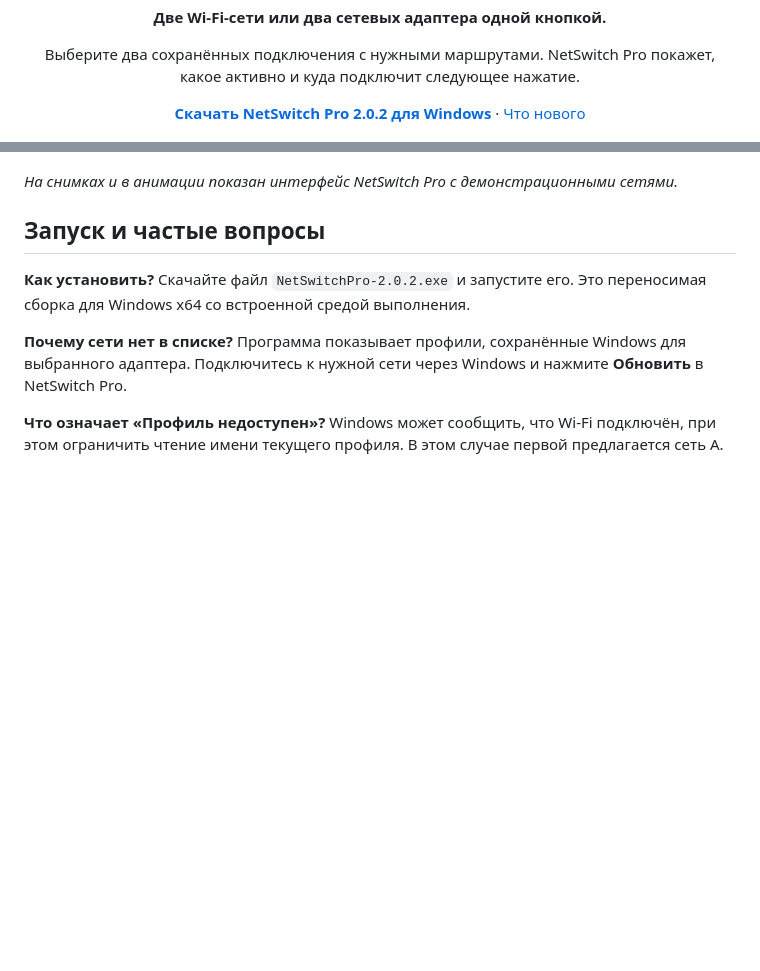
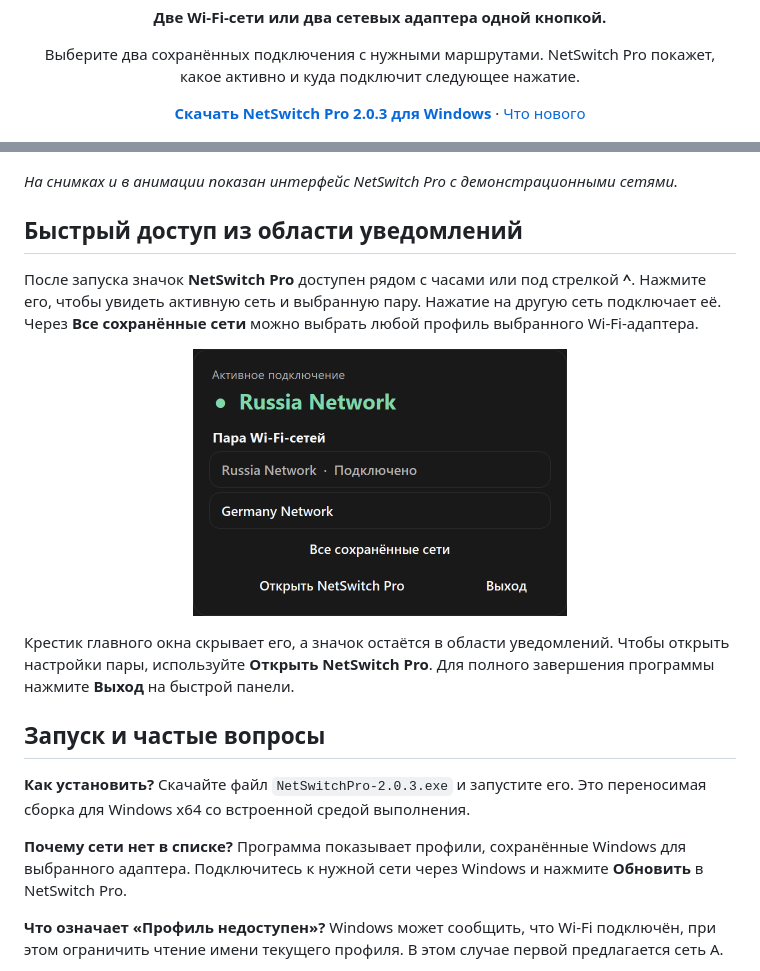
Before and after one commit to timenti/NetSwitchPro, a Markdown page: README.md, 2 parts joined by grey strips. GitHub-like rendering; pictures changed too: docs/images/tray.png (added); blank space fills up the shorter version.

Commit message:
Release NetSwitch Pro 2.0.3 with tray Wi-Fi switching

```diff
--- a/README.md
+++ b/README.md
@@ -8,9 +8,9 @@
 <p align="center">Выберите два сохранённых подключения с нужными маршрутами. NetSwitch Pro покажет, какое активно и куда подключит следующее нажатие.</p>
 
 <p align="center">
-  <a href="https://github.com/timenti/NetSwitchPro/releases/download/v2.0.2/NetSwitchPro-2.0.2.exe"><strong>Скачать NetSwitch Pro 2.0.2 для Windows</strong></a>
+  <a href="https://github.com/timenti/NetSwitchPro/releases/download/v2.0.3/NetSwitchPro-2.0.3.exe"><strong>Скачать NetSwitch Pro 2.0.3 для Windows</strong></a>
   ·
-  <a href="https://github.com/timenti/NetSwitchPro/releases/tag/v2.0.2">Что нового</a>
+  <a href="https://github.com/timenti/NetSwitchPro/releases/tag/v2.0.3">Что нового</a>
 </p>
 
 <p align="center">
@@ -52,9 +52,19 @@
 
 *На снимках и в анимации показан интерфейс NetSwitch Pro с демонстрационными сетями.*
 
+## Быстрый доступ из области уведомлений
+
+После запуска значок **NetSwitch Pro** доступен рядом с часами или под стрелкой **^**. Нажмите его, чтобы увидеть активную сеть и выбранную пару. Нажатие на другую сеть подключает её. Через **Все сохранённые сети** можно выбрать любой профиль выбранного Wi‑Fi‑адаптера.
+
+<p align="center">
+  <img src="docs/images/tray.png" width="374" alt="Быстрая панель NetSwitch Pro с активной Russia Network и кнопкой Germany Network">
+</p>
+
+Крестик главного окна скрывает его, а значок остаётся в области уведомлений. Чтобы открыть настройки пары, используйте **Открыть NetSwitch Pro**. Для полного завершения программы нажмите **Выход** на быстрой панели.
+
 ## Запуск и частые вопросы
 
-**Как установить?** Скачайте файл `NetSwitchPro-2.0.2.exe` и запустите его. Это переносимая сборка для Windows x64 со встроенной средой выполнения.
+**Как установить?** Скачайте файл `NetSwitchPro-2.0.3.exe` и запустите его. Это переносимая сборка для Windows x64 со встроенной средой выполнения.
 
 **Почему сети нет в списке?** Программа показывает профили, сохранённые Windows для выбранного адаптера. Подключитесь к нужной сети через Windows и нажмите **Обновить** в NetSwitch Pro.
 
```
Also changed, not shown: docs/releases/v2.0.3.md (added, +8 -0 lines), 7 other files.
